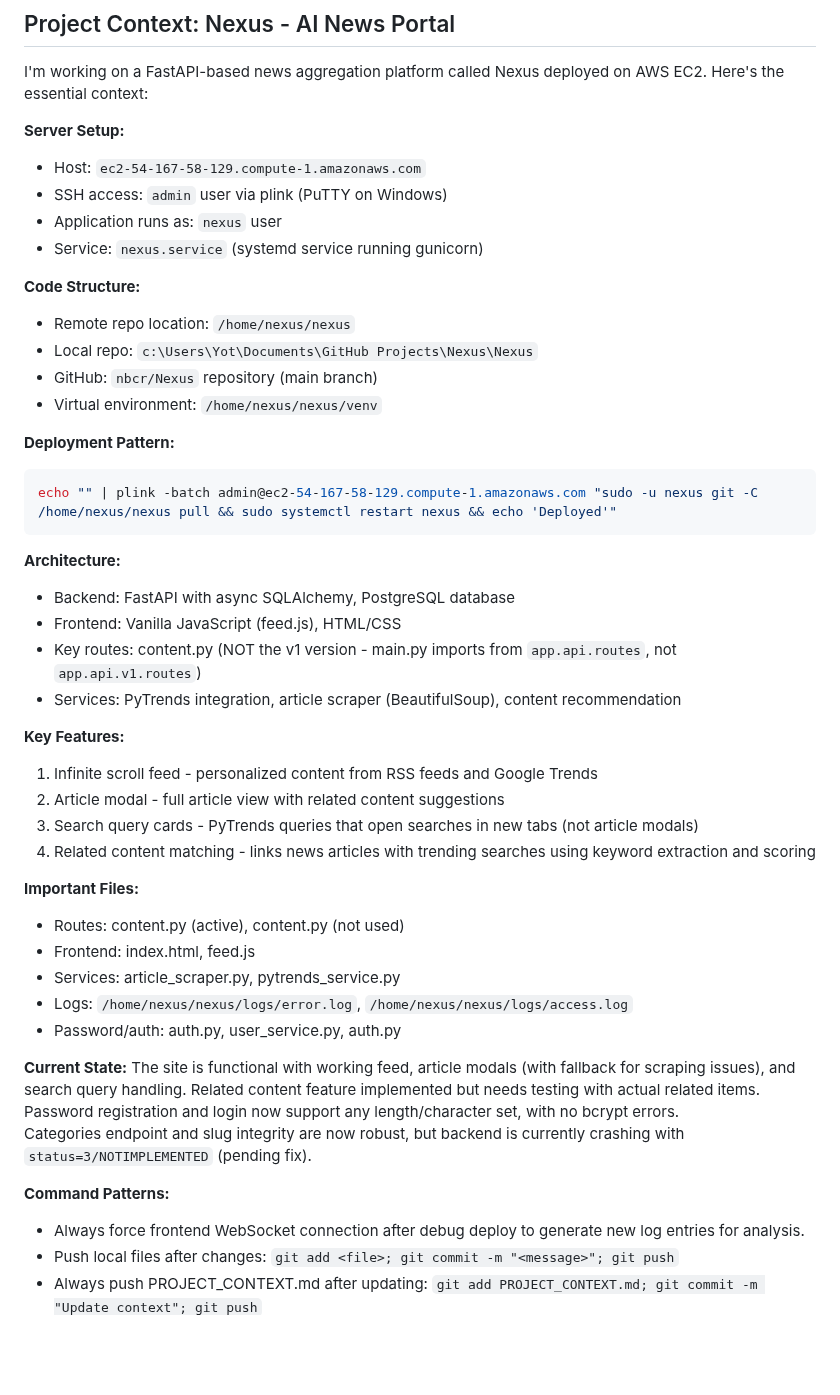
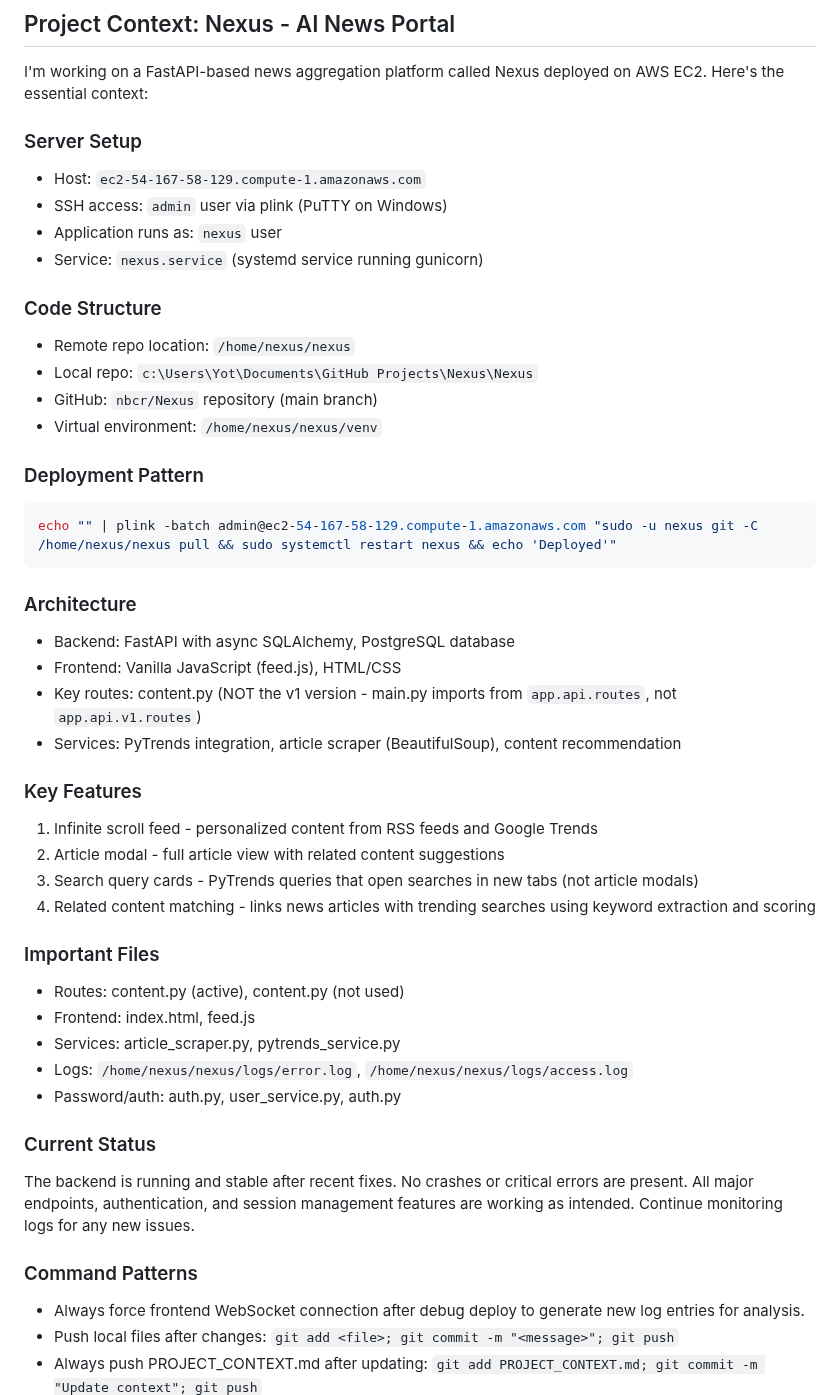
Before and after one commit to nbcr/Nexus, a Markdown page: PROJECT_CONTEXT.md, the part around one of its changes. Rendered like a GitHub page; blank space fills up the shorter version.

````diff
--- a/PROJECT_CONTEXT.md
+++ b/PROJECT_CONTEXT.md
@@ -8,41 +8,41 @@ This file tracks the current project context, architecture, deployment details,
 
 I'm working on a FastAPI-based news aggregation platform called Nexus deployed on AWS EC2. Here's the essential context:
 
-**Server Setup:**
+### Server Setup
 
 - Host: `ec2-54-167-58-129.compute-1.amazonaws.com`
 - SSH access: `admin` user via plink (PuTTY on Windows)
 - Application runs as: `nexus` user
 - Service: `nexus.service` (systemd service running gunicorn)
 
-**Code Structure:**
+### Code Structure
 
 - Remote repo location: `/home/nexus/nexus`
 - Local repo: `c:\Users\Yot\Documents\GitHub Projects\Nexus\Nexus`
 - GitHub: `nbcr/Nexus` repository (main branch)
 - Virtual environment: `/home/nexus/nexus/venv`
 
-**Deployment Pattern:**
+### Deployment Pattern
 
 ```powershell
 echo "" | plink -batch admin@ec2-54-167-58-129.compute-1.amazonaws.com "sudo -u nexus git -C /home/nexus/nexus pull && sudo systemctl restart nexus && echo 'Deployed'"
 ```
 
-**Architecture:**
+### Architecture
 
 - Backend: FastAPI with async SQLAlchemy, PostgreSQL database
 - Frontend: Vanilla JavaScript (feed.js), HTML/CSS
 - Key routes: content.py (NOT the v1 version - main.py imports from `app.api.routes`, not `app.api.v1.routes`)
 - Services: PyTrends integration, article scraper (BeautifulSoup), content recommendation
 
-**Key Features:**
+### Key Features
 
 1. Infinite scroll feed - personalized content from RSS feeds and Google Trends
 2. Article modal - full article view with related content suggestions
 3. Search query cards - PyTrends queries that open searches in new tabs (not article modals)
 4. Related content matching - links news articles with trending searches using keyword extraction and scoring
 
-**Important Files:**
+### Important Files
 
 - Routes: content.py (active), content.py (not used)
 - Frontend: index.html, feed.js
@@ -50,12 +50,11 @@ echo "" | plink -batch admin@ec2-54-167-58-129.compute-1.amazonaws.com "sudo -u
 - Logs: `/home/nexus/nexus/logs/error.log`, `/home/nexus/nexus/logs/access.log`
 - Password/auth: auth.py, user_service.py, auth.py
 
-**Current State:**
-The site is functional with working feed, article modals (with fallback for scraping issues), and search query handling. Related content feature implemented but needs testing with actual related items.
-Password registration and login now support any length/character set, with no bcrypt errors.
-Categories endpoint and slug integrity are now robust, but backend is currently crashing with `status=3/NOTIMPLEMENTED` (pending fix).
+### Current Status
 
-**Command Patterns:**
+The backend is running and stable after recent fixes. No crashes or critical errors are present. All major endpoints, authentication, and session management features are working as intended. Continue monitoring logs for any new issues.
+
+### Command Patterns
 
 - Always force frontend WebSocket connection after debug deploy to generate new log entries for analysis.
 - Push local files after changes: `git add <file>; git commit -m "<message>"; git push`
````
Also changed, not shown: other parts of PROJECT_CONTEXT.md (+18 -17 lines).
